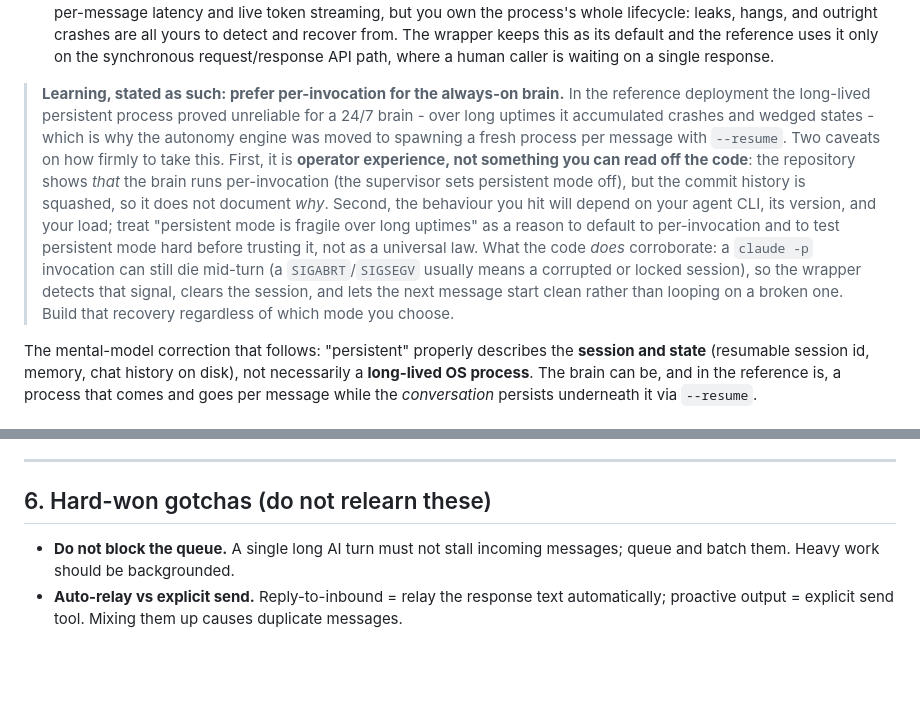
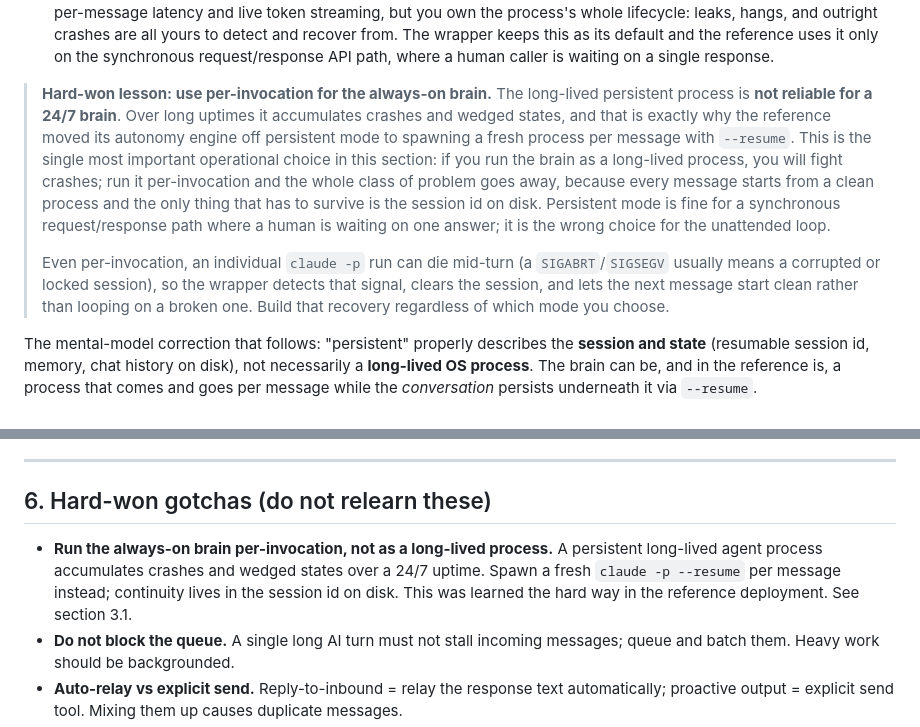
Before and after one commit to ra-yavuz/vigil, a Markdown page: docs/ARCHITECTURE.md, 2 parts joined by grey strips. GitHub-like rendering; blank space fills up the shorter version.

Commit message:
docs: state the per-invocation lesson as fact, drop the hedging
Per the system's operator: persistent long-lived mode is not reliable for a 24/7
brain (accumulates crashes/wedged states over long uptimes), which is why the brain
runs per-invocation with --resume. This is firsthand operator experience and is
stated as the verified fact it is, not couched as unverifiable. Promoted it to a
hard-won gotcha as well, and kept the SIGABRT/SIGSEGV session-recovery note since
an individual invocation can still die mid-turn.

```diff
--- a/docs/ARCHITECTURE.md
+++ b/docs/ARCHITECTURE.md
@@ -157,20 +157,20 @@ Two modes are worth supporting, and the choice matters:
   and recover from. The wrapper keeps this as its default and the reference uses it only on the
   synchronous request/response API path, where a human caller is waiting on a single response.
 
-> **Learning, stated as such: prefer per-invocation for the always-on brain.** In the
-> reference deployment the long-lived persistent process proved unreliable for a 24/7 brain -
-> over long uptimes it accumulated crashes and wedged states - which is why the autonomy engine
-> was moved to spawning a fresh process per message with `--resume`. Two caveats on how firmly
-> to take this. First, it is **operator experience, not something you can read off the code**:
-> the repository shows *that* the brain runs per-invocation (the supervisor sets persistent
-> mode off), but the commit history is squashed, so it does not document *why*. Second, the
-> behaviour you hit will depend on your agent CLI, its version, and your load; treat "persistent
-> mode is fragile over long uptimes" as a reason to default to per-invocation and to test
-> persistent mode hard before trusting it, not as a universal law. What the code *does*
-> corroborate: a `claude -p` invocation can still die mid-turn (a `SIGABRT`/`SIGSEGV` usually
-> means a corrupted or locked session), so the wrapper detects that signal, clears the session,
-> and lets the next message start clean rather than looping on a broken one. Build that recovery
-> regardless of which mode you choose.
+> **Hard-won lesson: use per-invocation for the always-on brain.** The long-lived persistent
+> process is **not reliable for a 24/7 brain**. Over long uptimes it accumulates crashes and
+> wedged states, and that is exactly why the reference moved its autonomy engine off persistent
+> mode to spawning a fresh process per message with `--resume`. This is the single most
+> important operational choice in this section: if you run the brain as a long-lived process,
+> you will fight crashes; run it per-invocation and the whole class of problem goes away,
+> because every message starts from a clean process and the only thing that has to survive is
+> the session id on disk. Persistent mode is fine for a synchronous request/response path where
+> a human is waiting on one answer; it is the wrong choice for the unattended loop.
+>
+> Even per-invocation, an individual `claude -p` run can die mid-turn (a `SIGABRT`/`SIGSEGV`
+> usually means a corrupted or locked session), so the wrapper detects that signal, clears the
+> session, and lets the next message start clean rather than looping on a broken one. Build that
+> recovery regardless of which mode you choose.
 
 The mental-model correction that follows: "persistent" properly describes the **session and
 state** (resumable session id, memory, chat history on disk), not necessarily a **long-lived
@@ -524,6 +524,10 @@ real run - with no human present. See [AUTONOMOUS-DILIGENCE.md](AUTONOMOUS-DILIG
 
 ## 6. Hard-won gotchas (do not relearn these)
 
+- **Run the always-on brain per-invocation, not as a long-lived process.** A persistent
+  long-lived agent process accumulates crashes and wedged states over a 24/7 uptime. Spawn a
+  fresh `claude -p --resume` per message instead; continuity lives in the session id on disk.
+  This was learned the hard way in the reference deployment. See section 3.1.
 - **Do not block the queue.** A single long AI turn must not stall incoming messages; queue
   and batch them. Heavy work should be backgrounded.
 - **Auto-relay vs explicit send.** Reply-to-inbound = relay the response text automatically;
```
